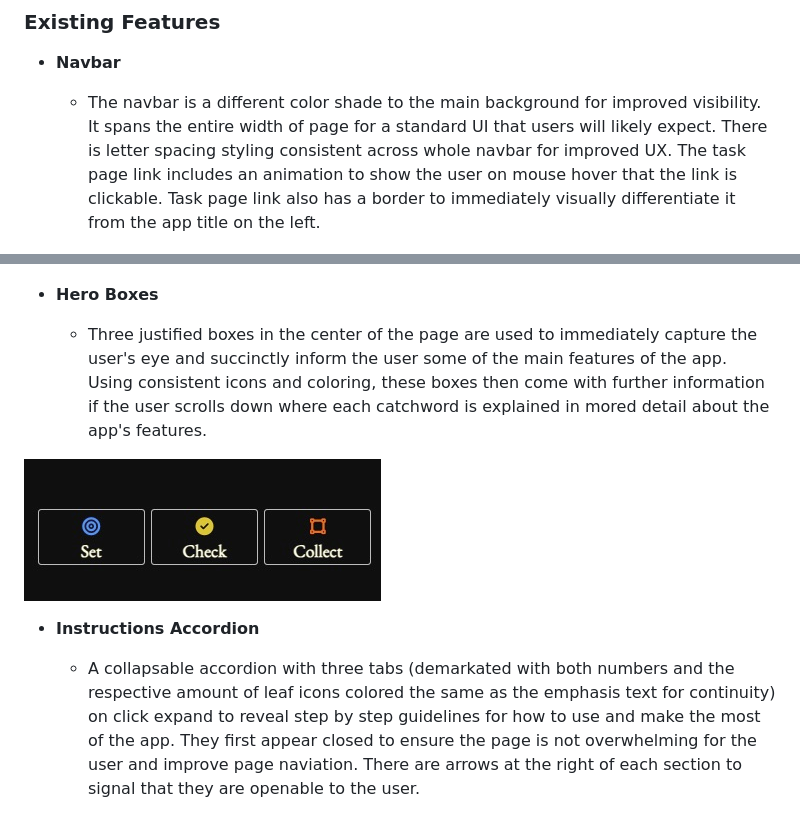
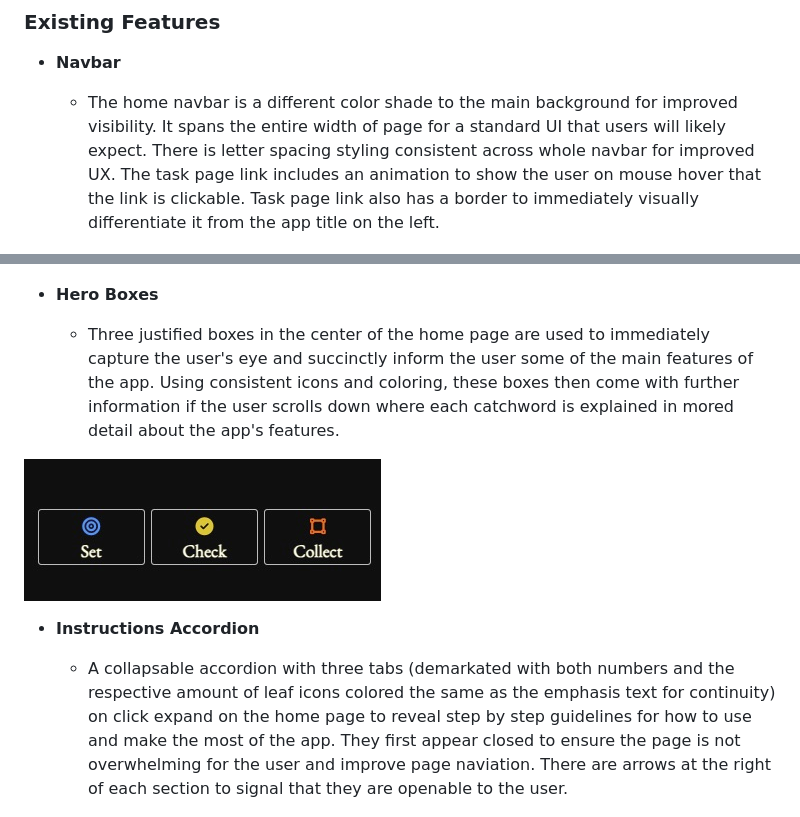
Before and after one commit to RaymondBrien/taskbloomer, a Markdown page: README.md, 2 parts joined by grey strips. Drawn GitHub-style.

Commit message:
Correct mistyped text content in readme.md features section

```diff
--- a/README.md
+++ b/README.md
@@ -191,7 +191,7 @@ IMPORTANT: Include a screenshot of each individual feature! -->
 
 - **Navbar**
 
-    - The navbar is a different color shade to the main background for improved visibility. It spans the entire width of page for a standard UI that users will likely expect. There is letter spacing styling consistent across whole navbar for improved UX.
+    - The home navbar is a different color shade to the main background for improved visibility. It spans the entire width of page for a standard UI that users will likely expect. There is letter spacing styling consistent across whole navbar for improved UX.
     The task page link includes an animation to show the user on mouse hover that the link is clickable. Task page link also has a border to immediately visually differentiate it from the app title on the left.
 
 
@@ -199,13 +199,13 @@ IMPORTANT: Include a screenshot of each individual feature! -->
 
 - **Hero Boxes**
 
-    - Three justified boxes in the center of the page are used to immediately capture the user's eye and succinctly inform the user some of the main features of the app. Using consistent icons and coloring, these boxes then come with further information if the user scrolls down where each catchword is explained in mored detail about the app's features.
+    - Three justified boxes in the center of the home page are used to immediately capture the user's eye and succinctly inform the user some of the main features of the app. Using consistent icons and coloring, these boxes then come with further information if the user scrolls down where each catchword is explained in mored detail about the app's features.
 
 ![screenshot](documentation/screenshots/feature02.jpeg)
 
 - **Instructions Accordion**
 
-    - A collapsable accordion with three tabs (demarkated with both numbers and the respective amount of leaf icons colored the same as the emphasis text for continuity) on click expand to reveal step by step guidelines for how to use and make the most of the app. They first appear closed to ensure the page is not overwhelming for the user and improve page naviation. There are arrows at the right of each section to signal that they are openable to the user.
+    - A collapsable accordion with three tabs (demarkated with both numbers and the respective amount of leaf icons colored the same as the emphasis text for continuity) on click expand on the home page to reveal step by step guidelines for how to use and make the most of the app. They first appear closed to ensure the page is not overwhelming for the user and improve page naviation. There are arrows at the right of each section to signal that they are openable to the user.
 
 ![screenshot](documentation/screenshots/feature03.jpeg)
 
```
